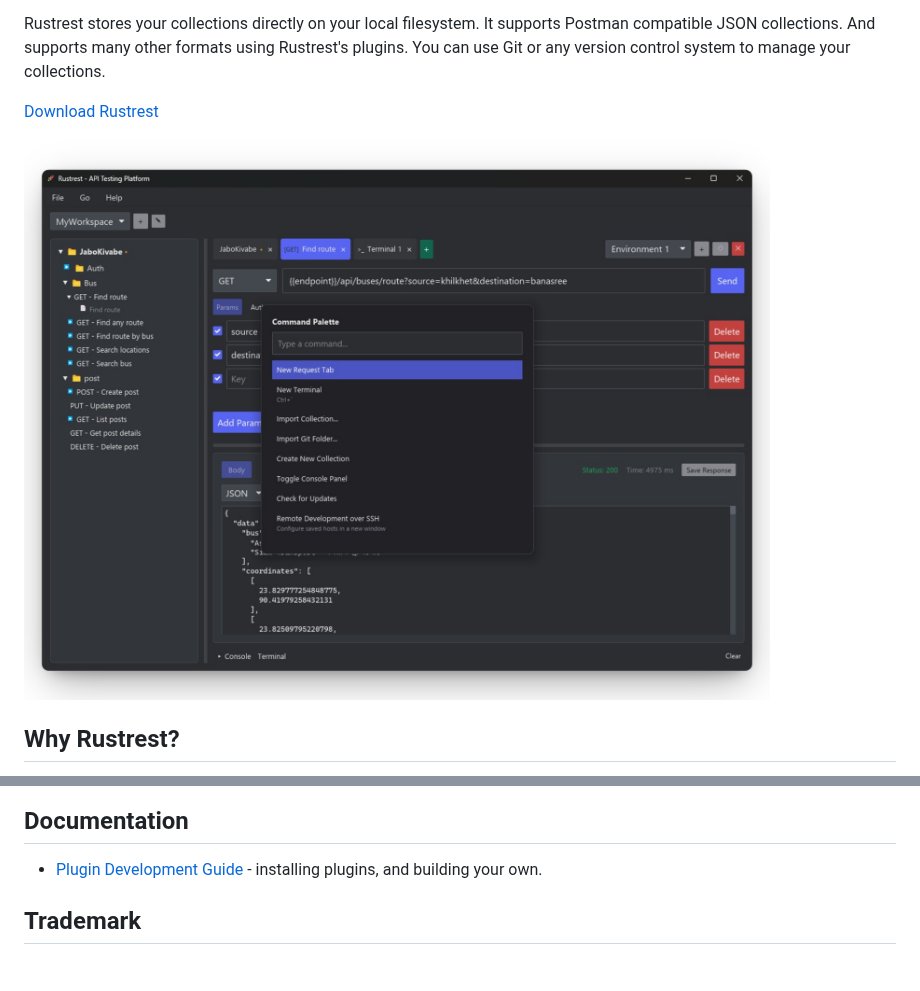
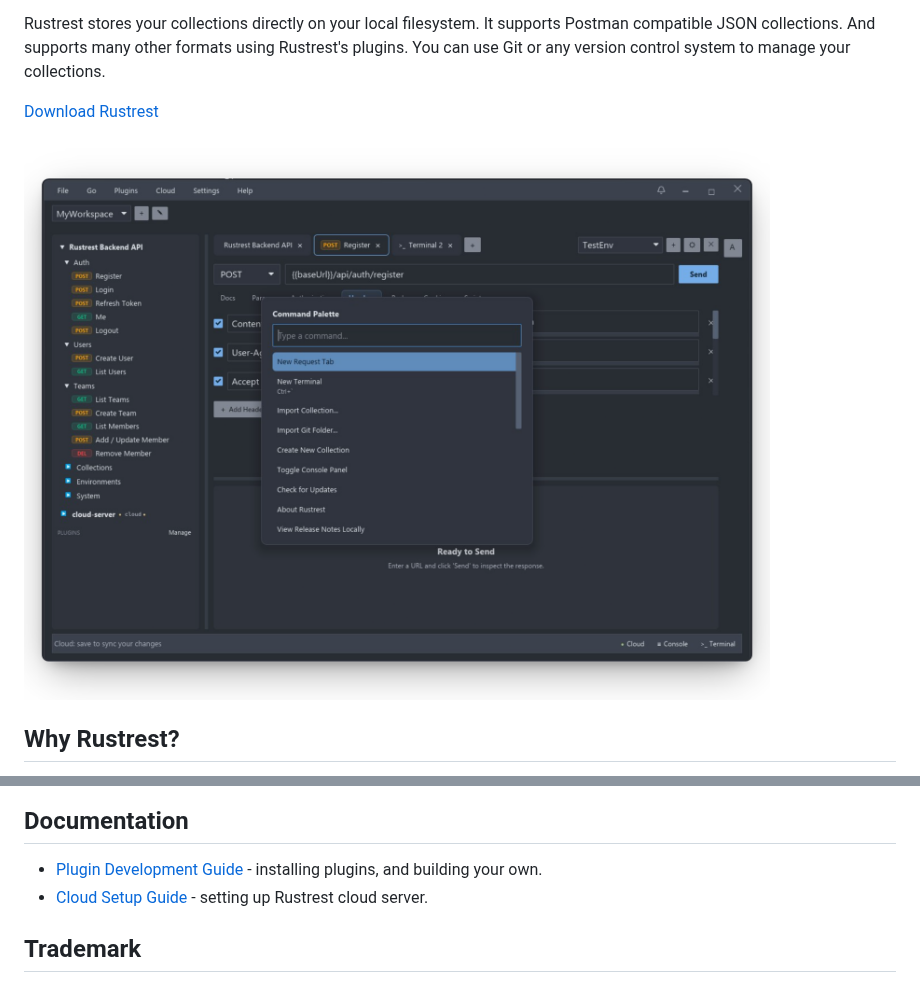
Before and after one commit to SojebSikder/rustrest, a Markdown page: README.md, 2 parts joined by grey strips. Rendered like a GitHub page; pictures changed too: screenshots/Screenshot1.png.

Commit message:
feat: add cloud setup guides, updated rustrest screenshot

```diff
--- a/README.md
+++ b/README.md
@@ -77,6 +77,7 @@ cargo run --release
 ## Documentation
 
 - [Plugin Development Guide](docs/plugin-development.md) - installing plugins, and building your own.
+- [Cloud Setup Guide](docs/cloud-setup.md) - setting up Rustrest cloud server.
 
 ## Trademark
 
```
Also changed, not shown: docs/cloud-setup.md (added, +52 -0 lines), screenshots/Screenshots2.png (deleted).
